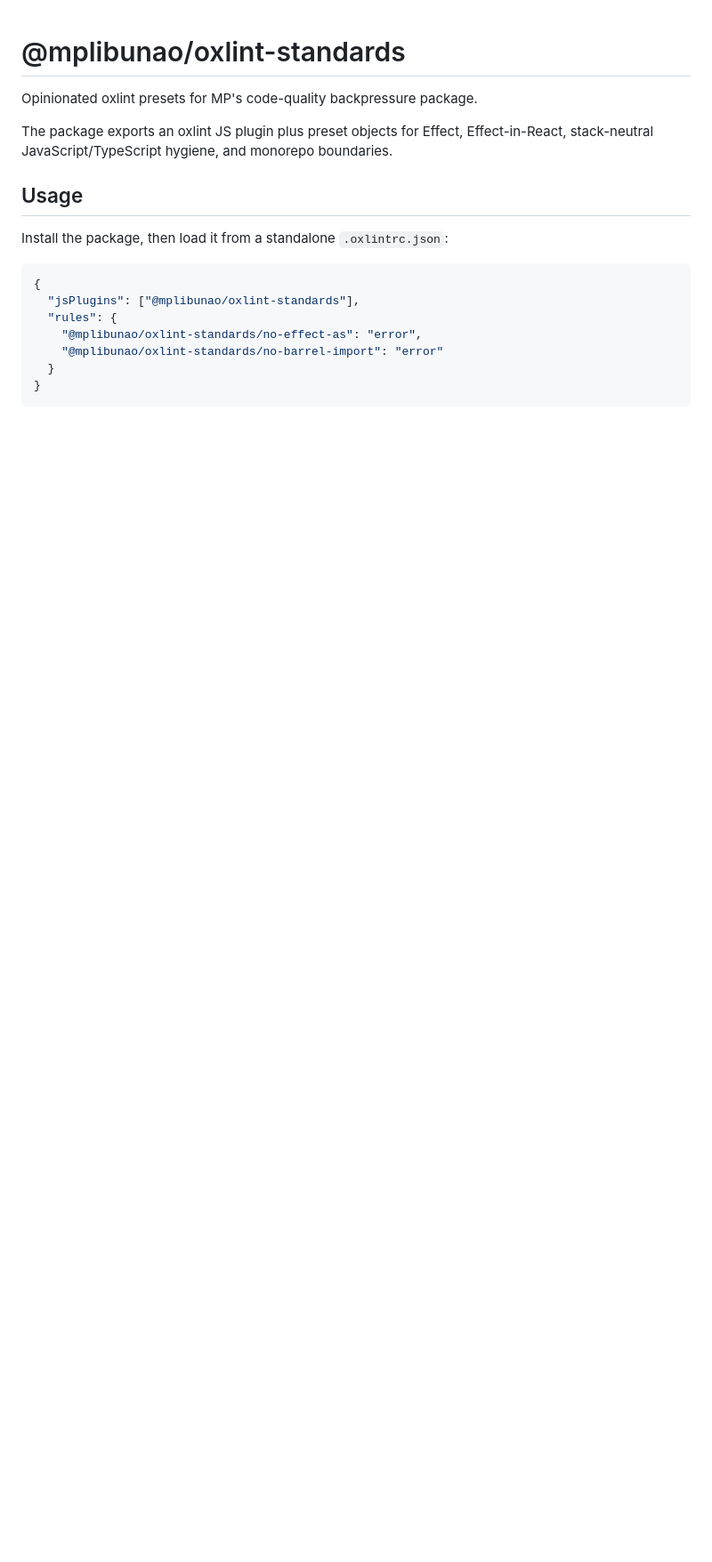
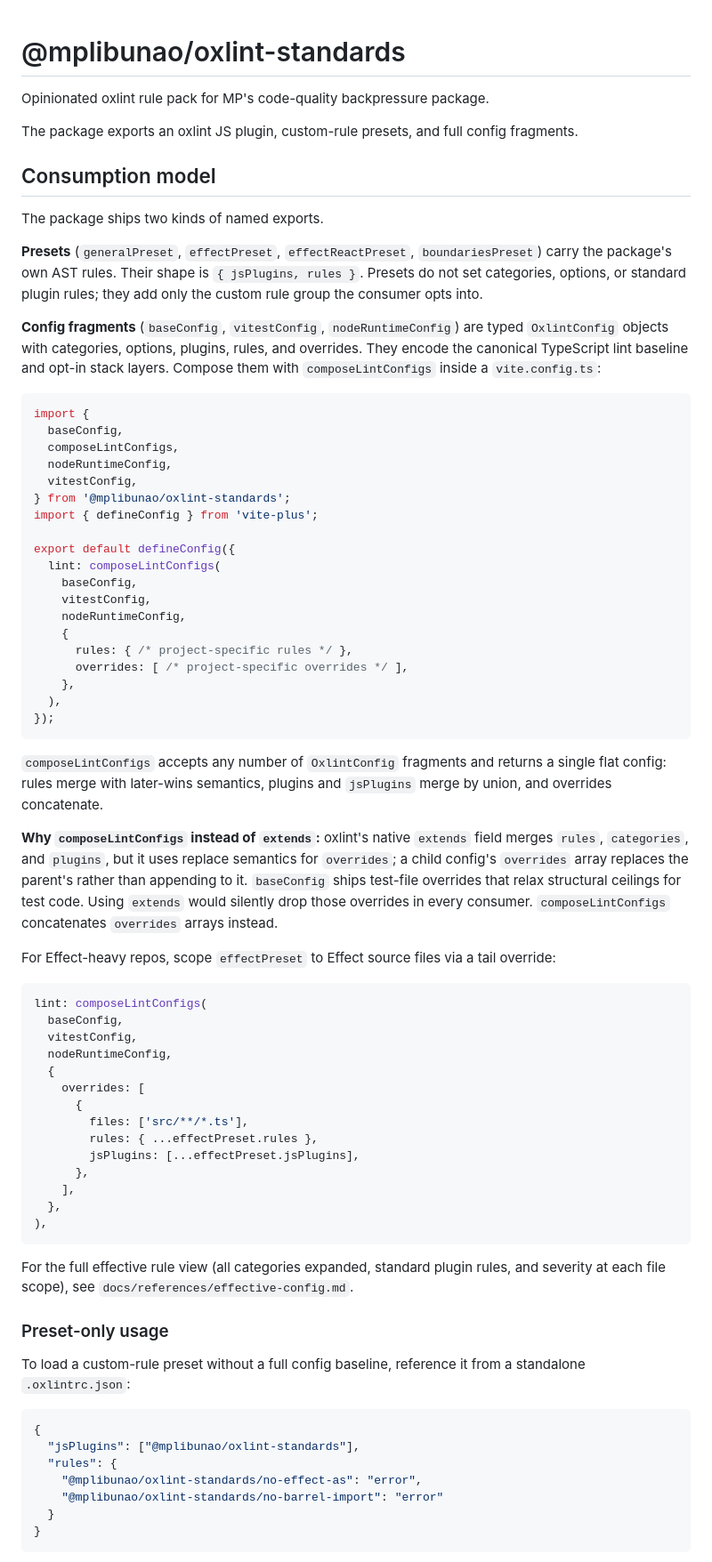
Before and after one commit to mplibunao/backpressure, a Markdown page: packages/oxlint-standards/README.md, the part around one of its changes. Shown at 89% size. Rendered like a GitHub page; blank space fills up the shorter version.

Commit message:
docs: document oxlint-standards consumption model (WI-7)
Add a Consumption model section to the package README covering presets
versus config fragments, composeLintConfigs usage, and why it replaces
native extends (overrides use replace semantics). Point rules.md at the
generated effective-config reference instead of restating the rule view.

````diff
--- a/packages/oxlint-standards/README.md
+++ b/packages/oxlint-standards/README.md
@@ -1,12 +1,83 @@
 # @mplibunao/oxlint-standards
 
-Opinionated oxlint presets for MP's code-quality backpressure package.
+Opinionated oxlint rule pack for MP's code-quality backpressure package.
 
-The package exports an oxlint JS plugin plus preset objects for Effect, Effect-in-React, stack-neutral JavaScript/TypeScript hygiene, and monorepo boundaries.
+The package exports an oxlint JS plugin, custom-rule presets, and full config fragments.
 
-## Usage
+## Consumption model
 
-Install the package, then load it from a standalone `.oxlintrc.json`:
+The package ships two kinds of named exports.
+
+**Presets** (`generalPreset`, `effectPreset`, `effectReactPreset`, `boundariesPreset`)
+carry the package's own AST rules. Their shape is `{ jsPlugins, rules }`. Presets do
+not set categories, options, or standard plugin rules; they add only the custom rule
+group the consumer opts into.
+
+**Config fragments** (`baseConfig`, `vitestConfig`, `nodeRuntimeConfig`) are typed
+`OxlintConfig` objects with categories, options, plugins, rules, and overrides. They
+encode the canonical TypeScript lint baseline and opt-in stack layers. Compose them
+with `composeLintConfigs` inside a `vite.config.ts`:
+
+```typescript
+import {
+  baseConfig,
+  composeLintConfigs,
+  nodeRuntimeConfig,
+  vitestConfig,
+} from '@mplibunao/oxlint-standards';
+import { defineConfig } from 'vite-plus';
+
+export default defineConfig({
+  lint: composeLintConfigs(
+    baseConfig,
+    vitestConfig,
+    nodeRuntimeConfig,
+    {
+      rules: { /* project-specific rules */ },
+      overrides: [ /* project-specific overrides */ ],
+    },
+  ),
+});
+```
+
+`composeLintConfigs` accepts any number of `OxlintConfig` fragments and returns a
+single flat config: rules merge with later-wins semantics, plugins and `jsPlugins`
+merge by union, and overrides concatenate.
+
+**Why `composeLintConfigs` instead of `extends`:** oxlint's native `extends` field
+merges `rules`, `categories`, and `plugins`, but it uses replace semantics for
+`overrides`; a child config's `overrides` array replaces the parent's rather than
+appending to it. `baseConfig` ships test-file overrides that relax structural ceilings
+for test code. Using `extends` would silently drop those overrides in every consumer.
+`composeLintConfigs` concatenates `overrides` arrays instead.
+
+For Effect-heavy repos, scope `effectPreset` to Effect source files via a tail
+override:
+
+```typescript
+lint: composeLintConfigs(
+  baseConfig,
+  vitestConfig,
+  nodeRuntimeConfig,
+  {
+    overrides: [
+      {
+        files: ['src/**/*.ts'],
+        rules: { ...effectPreset.rules },
+        jsPlugins: [...effectPreset.jsPlugins],
+      },
+    ],
+  },
+),
+```
+
+For the full effective rule view (all categories expanded, standard plugin rules, and
+severity at each file scope), see `docs/references/effective-config.md`.
+
+### Preset-only usage
+
+To load a custom-rule preset without a full config baseline, reference it from a
+standalone `.oxlintrc.json`:
 
 ```json
 {
````
Also changed, not shown: other parts of packages/oxlint-standards/README.md (+0 -2 lines), docs/references/rules.md (+4 -0 lines).
